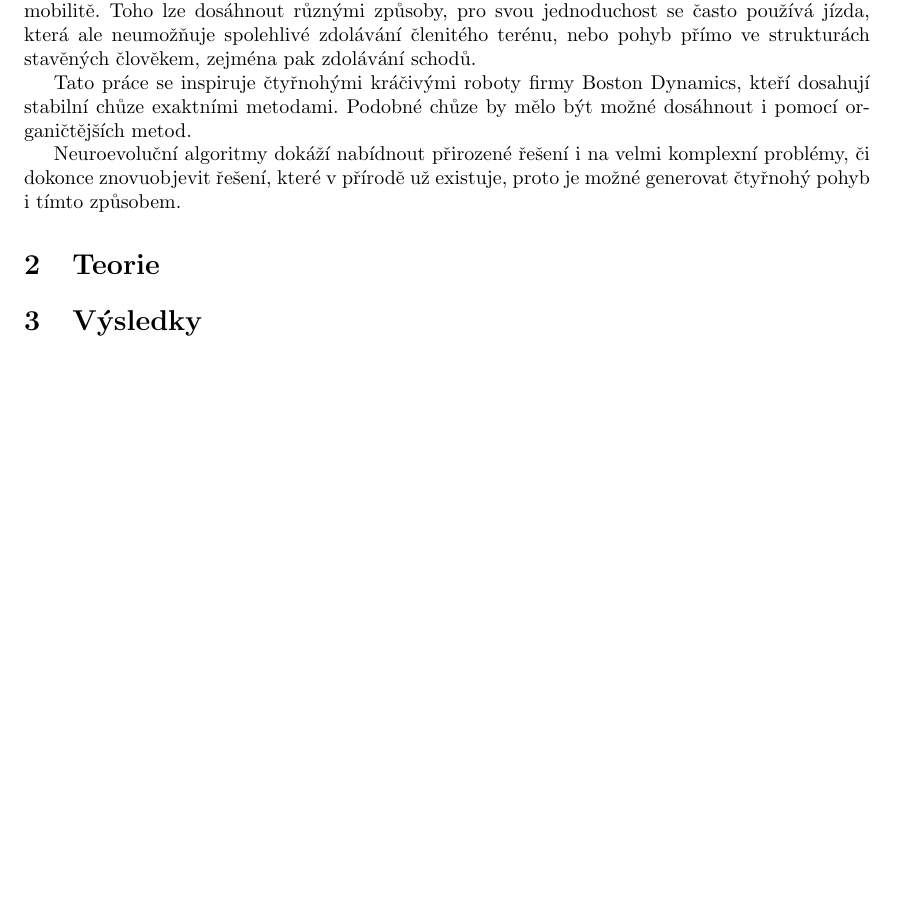
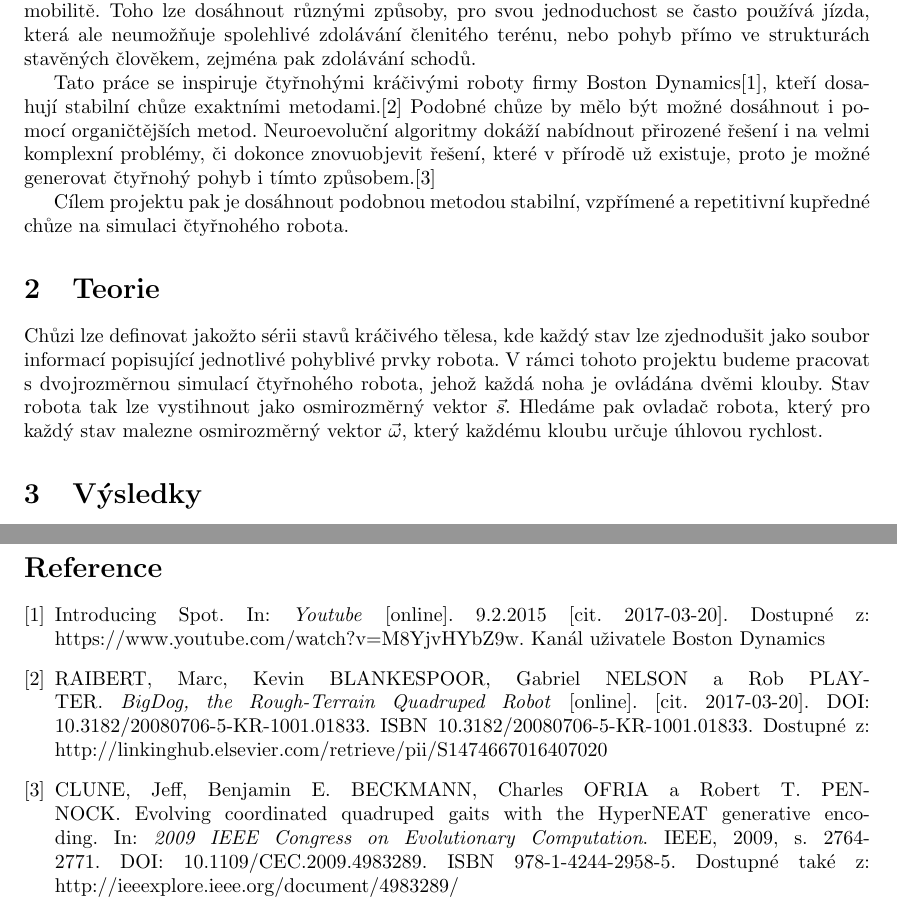
Before and after one commit to Boucaa/Crawler, a LaTeX document (documentation/crawler.tex): part of page 4 of 4 before the commit and two parts of pages 4 and 5 of 5 after it, the two joined at a grey line, cut so that both start at the same text, the shorter picture padded with empty space. Compiled offline with pdfLaTeX.

Commit message:
doc update

```diff
--- a/documentation/crawler.tex
+++ b/documentation/crawler.tex
@@ -39,10 +39,11 @@ Jeden z problémů moderní robotiky je chůze, čehož se tato práce narozdíl
 
 \section{Úvod}
 Jeden z cílů dnesšní robotiky je konstruovat roboty, kteří jsou všestranně využitelní díky své mobilitě. Toho lze dosáhnout různými způsoby, pro svou jednoduchost se často používá jízda, která ale neumožňuje spolehlivé zdolávání členitého terénu, nebo pohyb přímo ve strukturách stavěných člověkem, zejména pak zdolávání schodů.\par
-Tato práce se inspiruje čtyřnohými kráčivými roboty firmy Boston Dynamics, kteří dosahují stabilní chůze exaktními metodami. Podobné chůze by mělo být možné dosáhnout i pomocí organičtějších metod.\par
-Neuroevoluční algoritmy dokáží nabídnout přirozené řešení i na velmi komplexní problémy, či dokonce znovuobjevit řešení, které v přírodě už existuje, proto je možné generovat čtyřnohý pohyb i tímto způsobem.\par
+Tato práce se inspiruje čtyřnohými kráčivými roboty firmy Boston Dynamics\cite{bostondynamics}, kteří dosahují stabilní chůze exaktními metodami.\cite{bdpaper} Podobné chůze by mělo být možné dosáhnout i pomocí organičtějších metod. Neuroevoluční algoritmy dokáží nabídnout přirozené řešení i na velmi komplexní problémy, či dokonce znovuobjevit řešení, které v přírodě už existuje, proto je možné generovat čtyřnohý pohyb i tímto způsobem.\cite{clunegait}\par
+Cílem projektu pak je dosáhnout podobnou metodou stabilní, vzpřímené a repetitivní kupředné chůze na simulaci čtyřnohého robota.
 
 \section{Teorie}
+Chůzi lze definovat jakožto sérii stavů kráčivého tělesa, kde každý stav lze zjednodušit jako soubor informací popisující jednotlivé pohyblivé prvky robota. V rámci tohoto projektu budeme pracovat s dvojrozměrnou simulací čtyřnohého robota, jehož každá noha je ovládána dvěmi klouby. Stav robota tak lze vystihnout jako osmirozměrný vektor $\vec{s}$. Hledáme pak ovladač robota, který pro každý stav malezne osmirozměrný vektor $\vec{\omega}$, který každému kloubu určuje úhlovou rychlost.
 \section{Výsledky}
 \section{Implementace?}%sem?
 \section{Závěr}
@@ -50,4 +51,11 @@ Neuroevoluční algoritmy dokáží nabídnout přirozené řešení i na velmi
 \section{Diskuze?}
 \section{TMP}
 Evoluční algoritmy se požívají na problémy, jejichž exaktní řešení neznáme, nebo je reálě nemožné. Jsou až tak blízké procesům v přírodě, že je často můžeme využít a k znovunalezení řešení, která v přírodě už existují. Právě proto se evoluční technika hodí pro vývoj chůze.
+\begin{thebibliography}{3}
+\bibitem{bostondynamics}
+Introducing Spot. In: \textit{Youtube} [online]. 9.2.2015 [cit. 2017-03-20]. Dostupné z: https://www.youtube.com/watch?v=M8YjvHYbZ9w. Kanál uživatele Boston Dynamics
+\bibitem{bdpaper}RAIBERT, Marc, Kevin BLANKESPOOR, Gabriel NELSON a Rob PLAYTER. \textit{BigDog, the Rough-Terrain Quadruped Robot} [online]. [cit. 2017-03-20]. DOI: 10.3182/20080706-5-KR-1001.01833. ISBN 10.3182/20080706-5-KR-1001.01833. Dostupné z: http://linkinghub.elsevier.com/retrieve/pii/S1474667016407020
+\bibitem{clunegait}
+CLUNE, Jeff, Benjamin E. BECKMANN, Charles OFRIA a Robert T. PENNOCK. Evolving coordinated quadruped gaits with the HyperNEAT generative encoding. In: \textit{2009 IEEE Congress on Evolutionary Computation}. IEEE, 2009, s. 2764-2771. DOI: 10.1109/CEC.2009.4983289. ISBN 978-1-4244-2958-5. Dostupné také z: http://ieeexplore.ieee.org/document/4983289/
+\end{thebibliography}
 \end{document}
```
